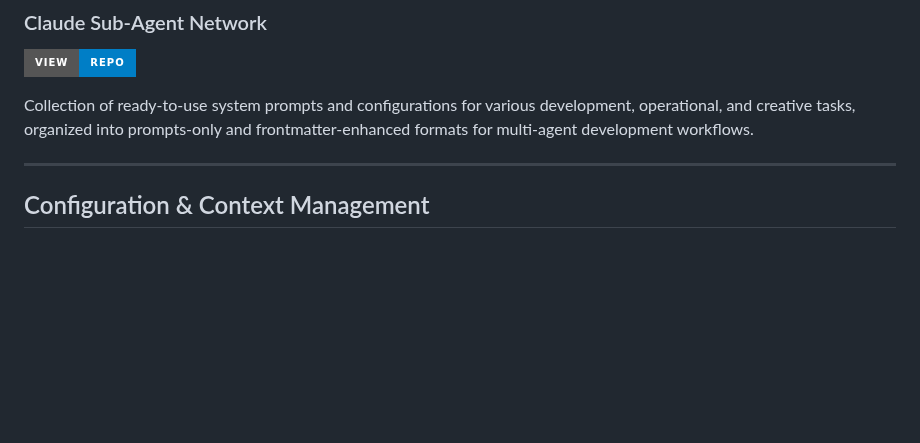
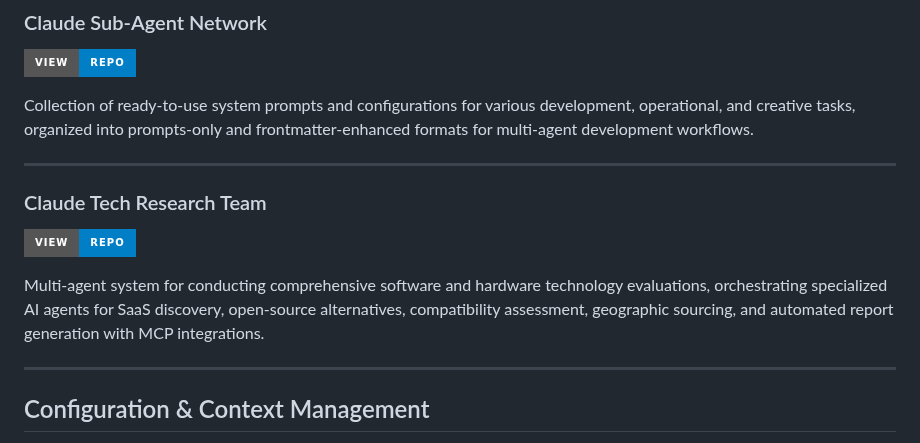
Before and after one commit to danielrosehill/Claude-Code-Repos-Index, a Markdown page: README.md, the part around the change. Drawn GitHub-style; badges without logos; blank space fills up the shorter version.

Commit message:
Add Claude Tech Research Team to Agent Systems category
Added multi-agent technology evaluation system to the Agent Systems & Multi-Agent Workflows section. The repository provides specialized AI agents for conducting comprehensive software and hardware research with automated report generation.

🤖 Generated with [Claude Code](https://claude.com/claude-code)

Co-Authored-By: Claude <noreply@anthropic.com>

```diff
--- a/README.md
+++ b/README.md
@@ -82,6 +82,13 @@ Multi-agent writing system designed to iteratively process and refine text throu
 [![View Repo](https://img.shields.io/badge/View-Repo-blue?style=for-the-badge&logo=github)](https://github.com/danielrosehill/Claude-Sub-Agent-Network)
 
 Collection of ready-to-use system prompts and configurations for various development, operational, and creative tasks, organized into prompts-only and frontmatter-enhanced formats for multi-agent development workflows.
+
+---
+
+### Claude Tech Research Team
+[![View Repo](https://img.shields.io/badge/View-Repo-blue?style=for-the-badge&logo=github)](https://github.com/danielrosehill/Claude-Tech-Research-Team)
+
+Multi-agent system for conducting comprehensive software and hardware technology evaluations, orchestrating specialized AI agents for SaaS discovery, open-source alternatives, compatibility assessment, geographic sourcing, and automated report generation with MCP integrations.
 
 ---
 
```
